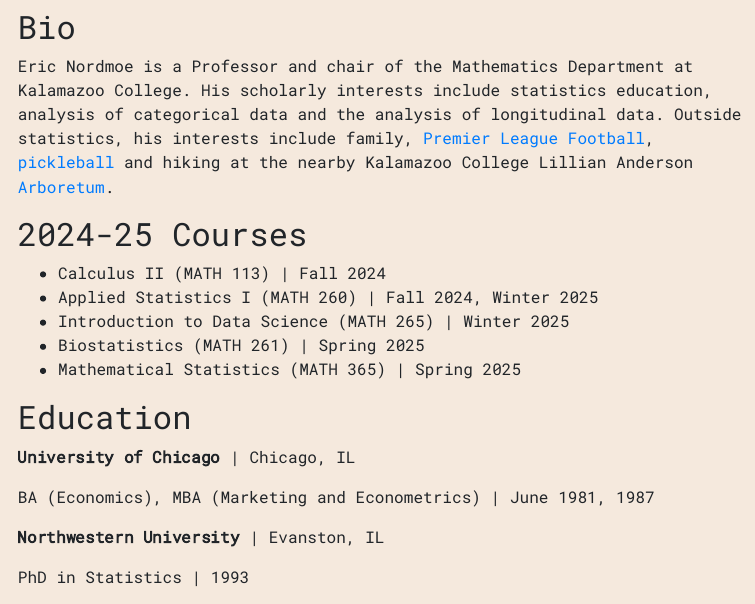
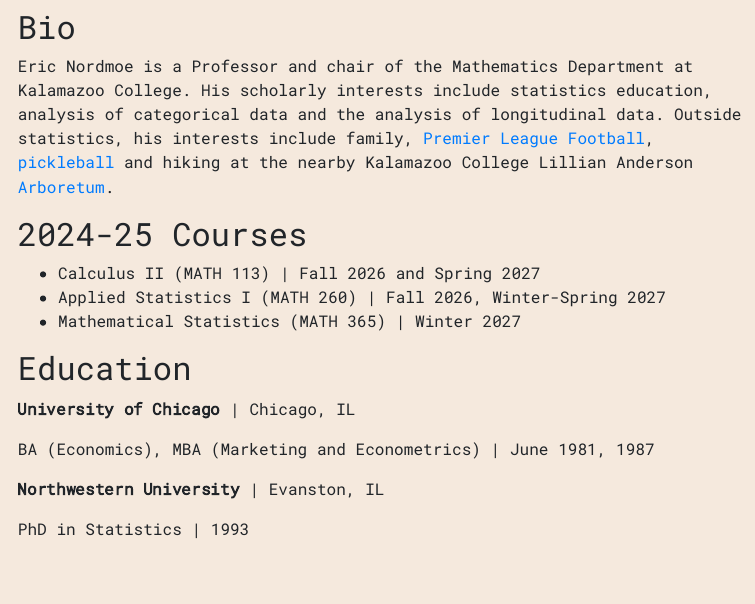
Before and after one commit to enordmoe/postcard_website, an R Markdown document (index.Rmd): the page in a window 1100 px wide, from 410 px down. The pictures show the output file index.html that the author committed with the source, opened offline.

Commit message:
Update for 26-27

```diff
--- a/index.Rmd
+++ b/index.Rmd
@@ -24,11 +24,9 @@ Eric Nordmoe is a Professor and chair of the Mathematics Department at Kalamazoo
 
 ## 2024-25 Courses
 
--   Calculus II (MATH 113) \| Fall 2024
--   Applied Statistics I (MATH 260) \| Fall 2024, Winter 2025
--   Introduction to Data Science (MATH 265) \| Winter 2025
--   Biostatistics (MATH 261) \| Spring 2025
--   Mathematical Statistics (MATH 365) \| Spring 2025
+-   Calculus II (MATH 113) \| Fall 2026 and Spring 2027
+-   Applied Statistics I (MATH 260) \| Fall 2026, Winter-Spring 2027
+-   Mathematical Statistics (MATH 365) \| Winter 2027
 
 ## Education
 
```
Also changed, not shown: index.html, 1 other file.
